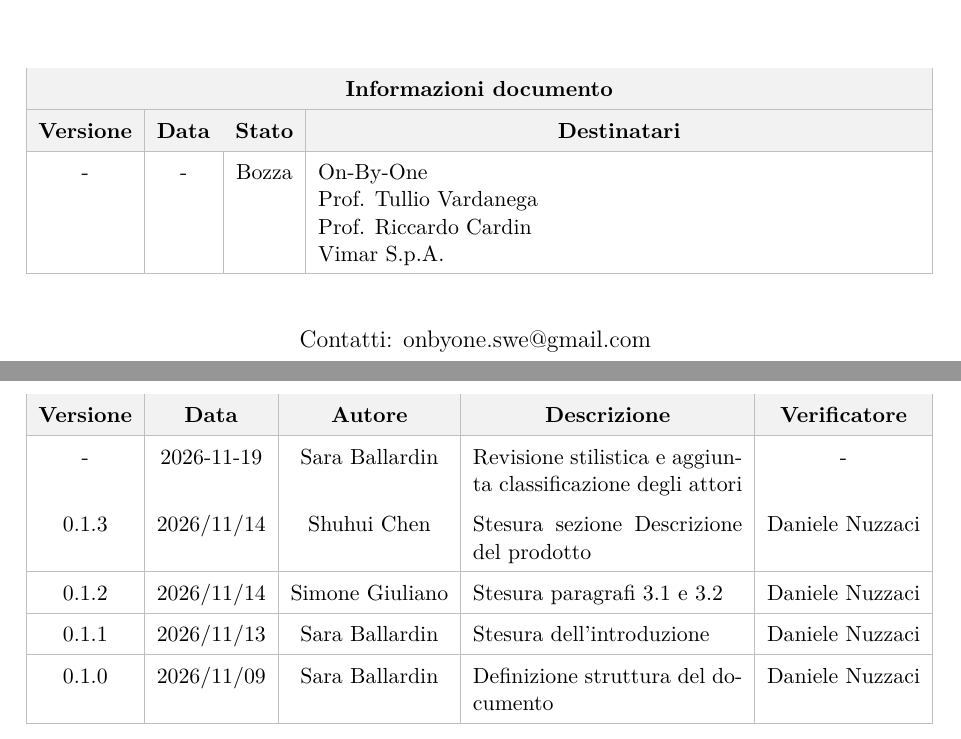
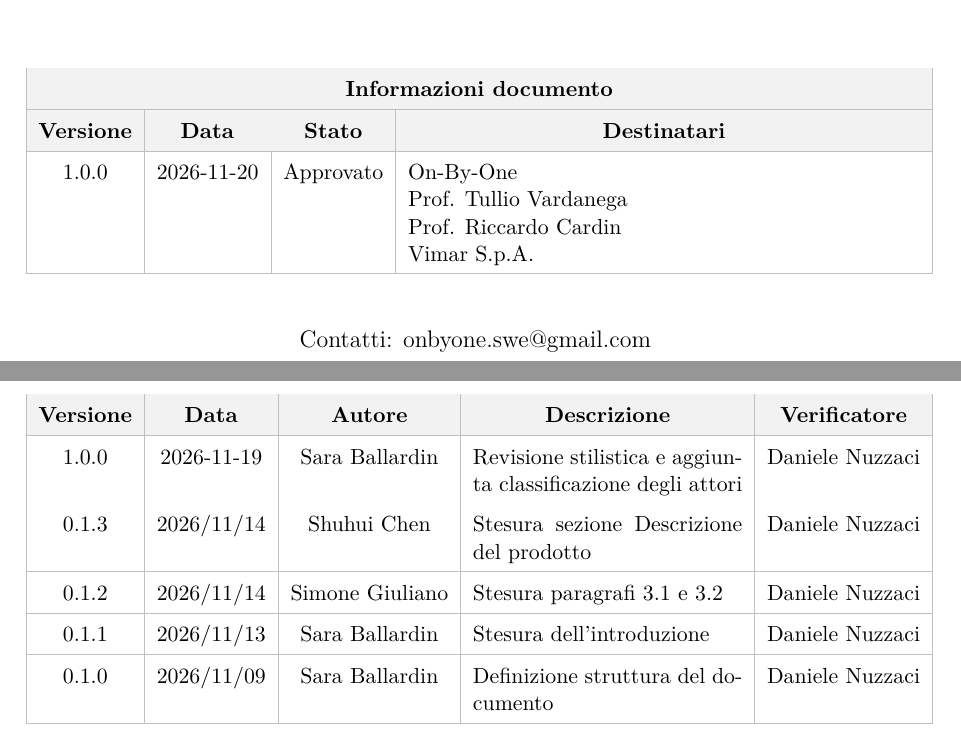
Before and after one commit to On-By-One-Team/On-By-One.github.io, a LaTeX document (docs/tex/rtb/analisi-dei-requisiti.tex): two parts of pages 1 and 2 of 12, joined at a grey line, cut so that both start at the same text. Compiled offline with pdfLaTeX.

Commit message:
docs: aggiornato registro revisione PR #97 [skip ci]

```diff
--- a/docs/tex/rtb/analisi-dei-requisiti.tex
+++ b/docs/tex/rtb/analisi-dei-requisiti.tex
@@ -65,7 +65,7 @@
             \hline
             \rowcolor{gray!10} \textbf{Versione} & \textbf{Data} & \textbf{Stato} & \multicolumn{1}{c|}{\textbf{Destinatari}} \\
             \hline
-            - & - & Bozza & On-By-One \newline Prof. Tullio Vardanega \newline Prof. Riccardo Cardin \newline Vimar S.p.A. \\
+            1.0.0 & 2026-11-20 & Approvato & On-By-One \newline Prof. Tullio Vardanega \newline Prof. Riccardo Cardin \newline Vimar S.p.A. \\
             \hline
         \end{tabularx}
         \arrayrulecolor{black}
@@ -99,7 +99,7 @@
         \multicolumn{1}{c|}{\textbf{Descrizione}} &
         \multicolumn{1}{c|}{\textbf{Verificatore}} \\
         \hline
-        - & 2026-11-19 & Sara Ballardin & Revisione stilistica e aggiunta classificazione degli attori & - \\ % change-log-pr: 97
+        1.0.0 & 2026-11-19 & Sara Ballardin & Revisione stilistica e aggiunta classificazione degli attori & Daniele Nuzzaci \\ % change-log-pr: 97
         0.1.3 & 2026/11/14 & Shuhui Chen & Stesura sezione Descrizione del prodotto & Daniele Nuzzaci \\
         \hline
         0.1.2 & 2026/11/14 & Simone Giuliano & Stesura paragrafi 3.1 e 3.2 & Daniele Nuzzaci \\
```
